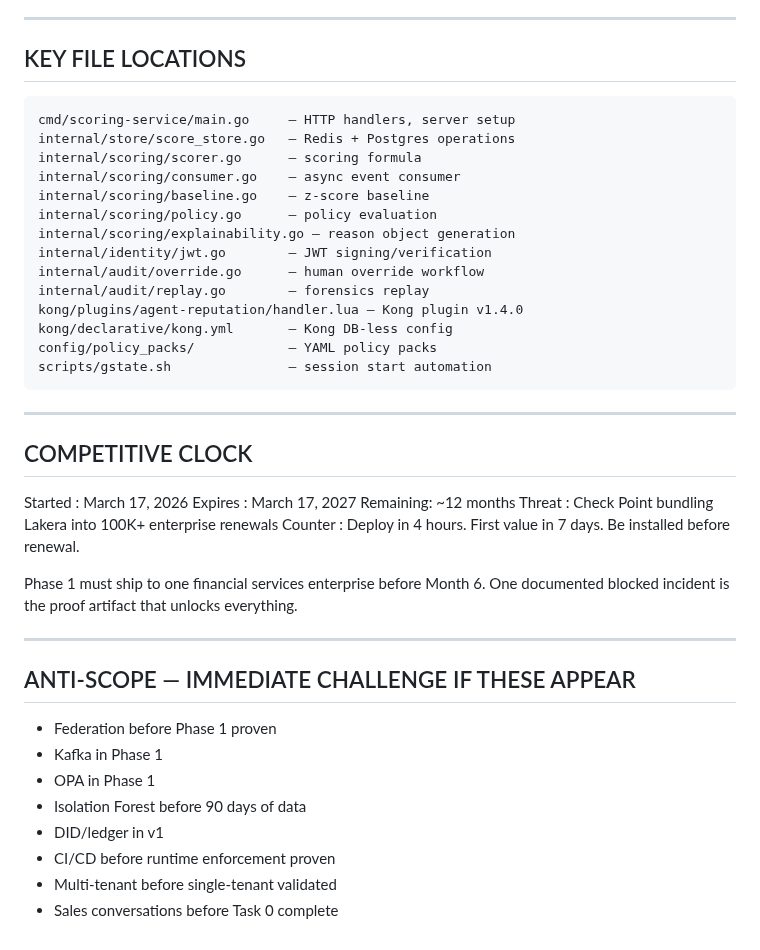
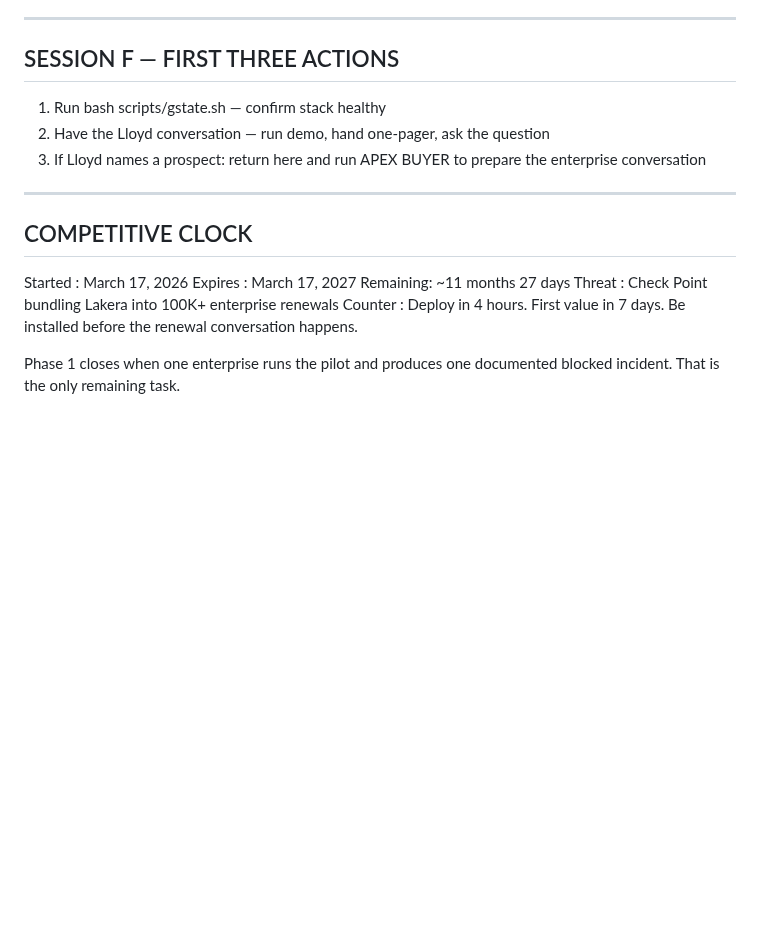
Before and after one commit to Rmasood1122/AgentRepEngine, a Markdown page: CONTINUATION_PROMPT.md, the part around one of its changes. Rendered like a GitHub page; blank space fills up the shorter version.

````diff
--- a/CONTINUATION_PROMPT.md
+++ b/CONTINUATION_PROMPT.md
@@ -127,23 +157,12 @@ If fewer than 5 exist: build the missing ones this session.
 
 ---
 
-## KEY FILE LOCATIONS
-```
-cmd/scoring-service/main.go     — HTTP handlers, server setup
-internal/store/score_store.go   — Redis + Postgres operations
-internal/scoring/scorer.go      — scoring formula
-internal/scoring/consumer.go    — async event consumer
-internal/scoring/baseline.go    — z-score baseline
-internal/scoring/policy.go      — policy evaluation
-internal/scoring/explainability.go — reason object generation
-internal/identity/jwt.go        — JWT signing/verification
-internal/audit/override.go      — human override workflow
-internal/audit/replay.go        — forensics replay
-kong/plugins/agent-reputation/handler.lua — Kong plugin v1.4.0
-kong/declarative/kong.yml       — Kong DB-less config
-config/policy_packs/            — YAML policy packs
-scripts/gstate.sh               — session start automation
-```
+## SESSION F — FIRST THREE ACTIONS
+
+1. Run bash scripts/gstate.sh — confirm stack healthy
+2. Have the Lloyd conversation — run demo, hand one-pager, ask the question
+3. If Lloyd names a prospect: return here and run APEX BUYER to
+   prepare the enterprise conversation
 
 ---
 
@@ -151,22 +170,10 @@ scripts/gstate.sh               — session start automation
 
 Started  : March 17, 2026
 Expires  : March 17, 2027
-Remaining: ~12 months
+Remaining: ~11 months 27 days
 Threat   : Check Point bundling Lakera into 100K+ enterprise renewals
-Counter  : Deploy in 4 hours. First value in 7 days. Be installed before renewal.
+Counter  : Deploy in 4 hours. First value in 7 days.
+           Be installed before the renewal conversation happens.
 
-Phase 1 must ship to one financial services enterprise before Month 6.
-One documented blocked incident is the proof artifact that unlocks everything.
-
----
-
-## ANTI-SCOPE — IMMEDIATE CHALLENGE IF THESE APPEAR
-
-- Federation before Phase 1 proven
-- Kafka in Phase 1
-- OPA in Phase 1
-- Isolation Forest before 90 days of data
-- DID/ledger in v1
-- CI/CD before runtime enforcement proven
-- Multi-tenant before single-tenant validated
-- Sales conversations before Task 0 complete
+Phase 1 closes when one enterprise runs the pilot and produces
+one documented blocked incident. That is the only remaining task.
````
Also changed, not shown: other parts of CONTINUATION_PROMPT.md (+118 -88 lines).
